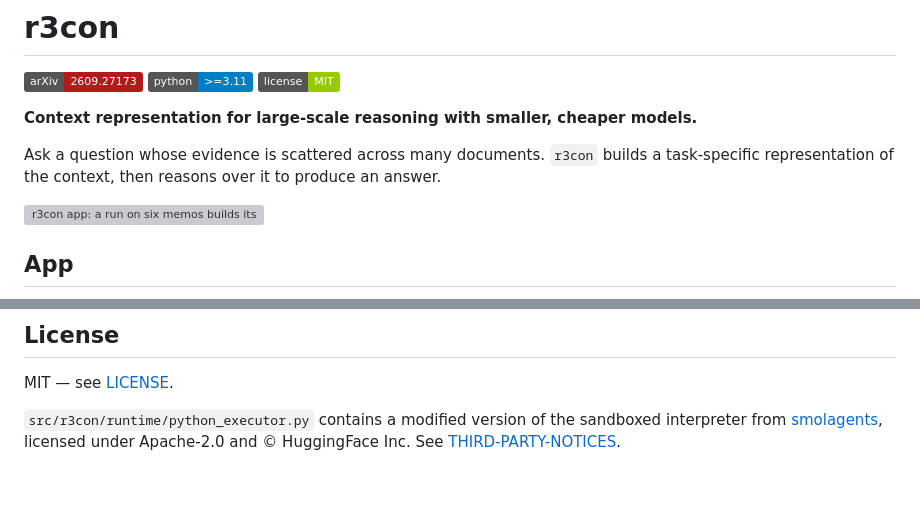
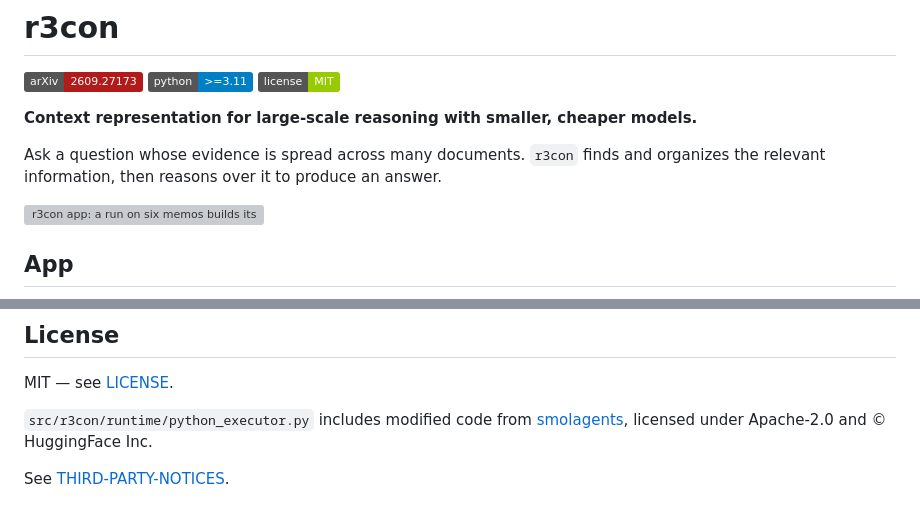
Before and after one commit to michaeltheologitis/r3con, a Markdown page: README.md, 2 parts joined by grey strips. GitHub-like rendering; badges without logos; blank space fills up the shorter version; grey boxes are pictures that could not be loaded.

```diff
--- a/README.md
+++ b/README.md
@@ -7,8 +7,8 @@
 
 **Context representation for large-scale reasoning with smaller, cheaper models.**
 
-Ask a question whose evidence is scattered across many documents. `r3con` builds a
-task-specific representation of the context, then reasons over it to produce an answer.
+Ask a question whose evidence is spread across many documents. `r3con` finds and
+organizes the relevant information, then reasons over it to produce an answer.
 
 ![r3con app: a run on six memos builds its representation, then lights the answer's provenance back to the four memos it used; the sentences it quotes unfold under the answer, a file's name there opens its memo with the same sentences marked, and the panel's answer and summary nodes open their popups](https://raw.githubusercontent.com/michaeltheologitis/r3con/main/docs/demo.gif)
 
@@ -213,7 +235,8 @@ Paper: for benchmark results, baselines, and evaluation code, see
 
 MIT — see [LICENSE](https://github.com/michaeltheologitis/r3con/blob/main/LICENSE).
 
-`src/r3con/runtime/python_executor.py` contains a modified version of the sandboxed
-interpreter from [smolagents](https://github.com/huggingface/smolagents), licensed under
-Apache-2.0 and © HuggingFace Inc. See
-[THIRD-PARTY-NOTICES](https://github.com/michaeltheologitis/r3con/blob/main/THIRD-PARTY-NOTICES).
+`src/r3con/runtime/python_executor.py` includes modified code from
+[smolagents](https://github.com/huggingface/smolagents), licensed under
+Apache-2.0 and © HuggingFace Inc.
+
+See [THIRD-PARTY-NOTICES](https://github.com/michaeltheologitis/r3con/blob/main/THIRD-PARTY-NOTICES).
```
Also changed, not shown: other parts of README.md (+95 -73 lines).
